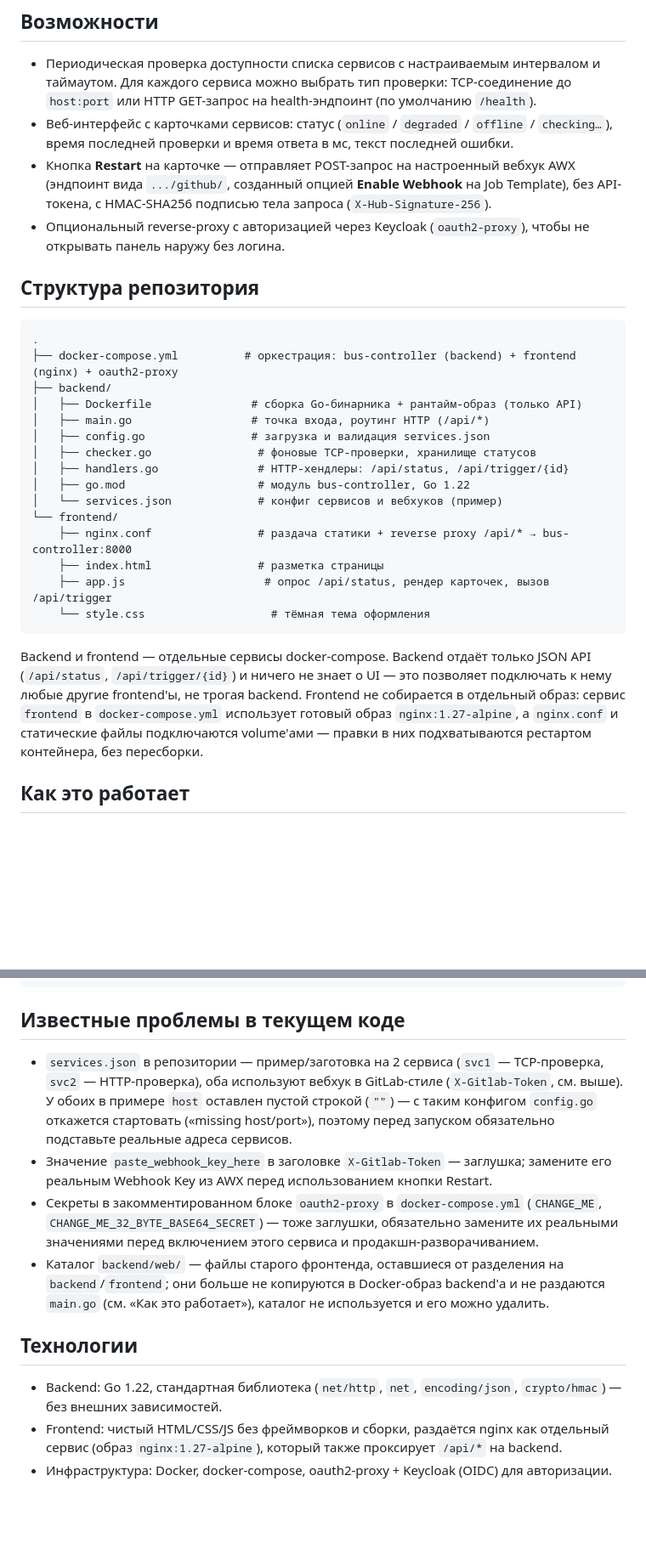
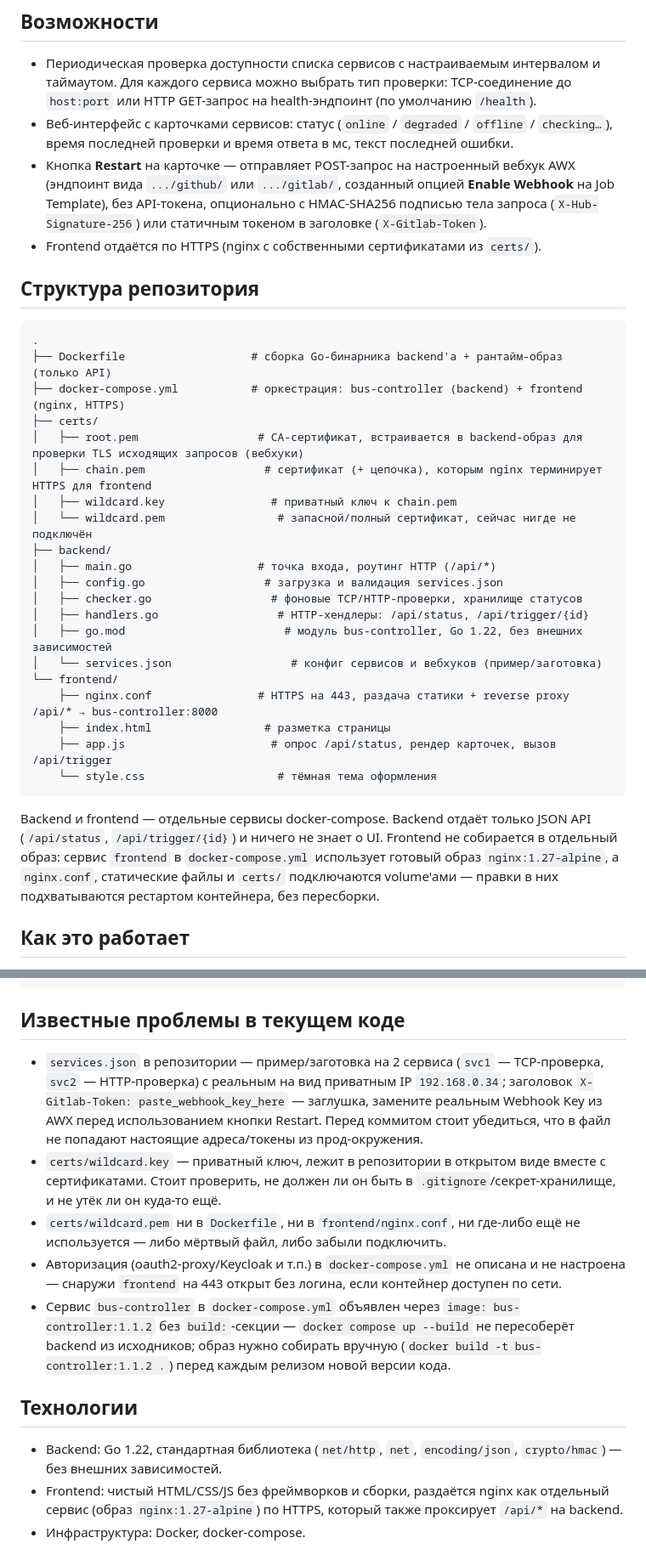
Before and after one commit to medved787/bus-controller, a Markdown page: README.md, 2 parts joined by grey strips. Shown at 85% size. Drawn GitHub-style; blank space fills up the shorter version.

````diff
--- a/README.md
+++ b/README.md
@@ -6,30 +6,35 @@
 
 - Периодическая проверка доступности списка сервисов с настраиваемым интервалом и таймаутом. Для каждого сервиса можно выбрать тип проверки: TCP-соединение до `host:port` или HTTP GET-запрос на health-эндпоинт (по умолчанию `/health`).
 - Веб-интерфейс с карточками сервисов: статус (`online` / `degraded` / `offline` / `checking…`), время последней проверки и время ответа в мс, текст последней ошибки.
-- Кнопка **Restart** на карточке — отправляет POST-запрос на настроенный вебхук AWX (эндпоинт вида `.../github/`, созданный опцией **Enable Webhook** на Job Template), без API-токена, с HMAC-SHA256 подписью тела запроса (`X-Hub-Signature-256`).
-- Опциональный reverse-proxy с авторизацией через Keycloak (`oauth2-proxy`), чтобы не открывать панель наружу без логина.
+- Кнопка **Restart** на карточке — отправляет POST-запрос на настроенный вебхук AWX (эндпоинт вида `.../github/` или `.../gitlab/`, созданный опцией **Enable Webhook** на Job Template), без API-токена, опционально с HMAC-SHA256 подписью тела запроса (`X-Hub-Signature-256`) или статичным токеном в заголовке (`X-Gitlab-Token`).
+- Frontend отдаётся по HTTPS (nginx с собственными сертификатами из `certs/`).
 
 ## Структура репозитория
 
 ```
 .
-├── docker-compose.yml          # оркестрация: bus-controller (backend) + frontend (nginx) + oauth2-proxy
+├── Dockerfile                   # сборка Go-бинарника backend'а + рантайм-образ (только API)
+├── docker-compose.yml           # оркестрация: bus-controller (backend) + frontend (nginx, HTTPS)
+├── certs/
+│   ├── root.pem                  # CA-сертификат, встраивается в backend-образ для проверки TLS исходящих запросов (вебхуки)
+│   ├── chain.pem                  # сертификат (+ цепочка), которым nginx терминирует HTTPS для frontend
+│   ├── wildcard.key                # приватный ключ к chain.pem
+│   └── wildcard.pem                 # запасной/полный сертификат, сейчас нигде не подключён
 ├── backend/
-│   ├── Dockerfile               # сборка Go-бинарника + рантайм-образ (только API)
-│   ├── main.go                  # точка входа, роутинг HTTP (/api/*)
-│   ├── config.go                # загрузка и валидация services.json
-│   ├── checker.go                # фоновые TCP-проверки, хранилище статусов
-│   ├── handlers.go               # HTTP-хендлеры: /api/status, /api/trigger/{id}
-│   ├── go.mod                    # модуль bus-controller, Go 1.22
-│   └── services.json             # конфиг сервисов и вебхуков (пример)
+│   ├── main.go                   # точка входа, роутинг HTTP (/api/*)
+│   ├── config.go                  # загрузка и валидация services.json
+│   ├── checker.go                  # фоновые TCP/HTTP-проверки, хранилище статусов
+│   ├── handlers.go                  # HTTP-хендлеры: /api/status, /api/trigger/{id}
+│   ├── go.mod                        # модуль bus-controller, Go 1.22, без внешних зависимостей
+│   └── services.json                  # конфиг сервисов и вебхуков (пример/заготовка)
 └── frontend/
-    ├── nginx.conf                # раздача статики + reverse proxy /api/* → bus-controller:8000
-    ├── index.html                # разметка страницы
-    ├── app.js                     # опрос /api/status, рендер карточек, вызов /api/trigger
-    └── style.css                   # тёмная тема оформления
+    ├── nginx.conf                # HTTPS на 443, раздача статики + reverse proxy /api/* → bus-controller:8000
+    ├── index.html                 # разметка страницы
+    ├── app.js                      # опрос /api/status, рендер карточек, вызов /api/trigger
+    └── style.css                    # тёмная тема оформления
 ```
 
-Backend и frontend — отдельные сервисы docker-compose. Backend отдаёт только JSON API (`/api/status`, `/api/trigger/{id}`) и ничего не знает о UI — это позволяет подключать к нему любые другие frontend'ы, не трогая backend. Frontend не собирается в отдельный образ: сервис `frontend` в `docker-compose.yml` использует готовый образ `nginx:1.27-alpine`, а `nginx.conf` и статические файлы подключаются volume'ами — правки в них подхватываются рестартом контейнера, без пересборки.
+Backend и frontend — отдельные сервисы docker-compose. Backend отдаёт только JSON API (`/api/status`, `/api/trigger/{id}`) и ничего не знает о UI. Frontend не собирается в отдельный образ: сервис `frontend` в `docker-compose.yml` использует готовый образ `nginx:1.27-alpine`, а `nginx.conf`, статические файлы и `certs/` подключаются volume'ами — правки в них подхватываются рестартом контейнера, без пересборки.
 
 ## Как это работает
 
@@ -205,13 +211,14 @@ UI (`/`) теперь отдаёт отдельный сервис `frontend` (n
 
 ## Известные проблемы в текущем коде
 
-- `services.json` в репозитории — пример/заготовка на 2 сервиса (`svc1` — TCP-проверка, `svc2` — HTTP-проверка), оба используют вебхук в GitLab-стиле (`X-Gitlab-Token`, см. выше). У обоих в примере `host` оставлен пустой строкой (`""`) — с таким конфигом `config.go` откажется стартовать («missing host/port»), поэтому перед запуском обязательно подставьте реальные адреса сервисов.
-- Значение `paste_webhook_key_here` в заголовке `X-Gitlab-Token` — заглушка; замените его реальным Webhook Key из AWX перед использованием кнопки Restart.
-- Секреты в закомментированном блоке `oauth2-proxy` в `docker-compose.yml` (`CHANGE_ME`, `CHANGE_ME_32_BYTE_BASE64_SECRET`) — тоже заглушки, обязательно замените их реальными значениями перед включением этого сервиса и продакшн-разворачиванием.
-- Каталог `backend/web/` — файлы старого фронтенда, оставшиеся от разделения на `backend`/`frontend`; они больше не копируются в Docker-образ backend'а и не раздаются `main.go` (см. «Как это работает»), каталог не используется и его можно удалить.
+- `services.json` в репозитории — пример/заготовка на 2 сервиса (`svc1` — TCP-проверка, `svc2` — HTTP-проверка) с реальным на вид приватным IP `192.168.0.34`; заголовок `X-Gitlab-Token: paste_webhook_key_here` — заглушка, замените реальным Webhook Key из AWX перед использованием кнопки Restart. Перед коммитом стоит убедиться, что в файл не попадают настоящие адреса/токены из прод-окружения.
+- `certs/wildcard.key` — приватный ключ, лежит в репозитории в открытом виде вместе с сертификатами. Стоит проверить, не должен ли он быть в `.gitignore`/секрет-хранилище, и не утёк ли он куда-то ещё.
+- `certs/wildcard.pem` ни в `Dockerfile`, ни в `frontend/nginx.conf`, ни где-либо ещё не используется — либо мёртвый файл, либо забыли подключить.
+- Авторизация (oauth2-proxy/Keycloak и т.п.) в `docker-compose.yml` не описана и не настроена — снаружи `frontend` на 443 открыт без логина, если контейнер доступен по сети.
+- Сервис `bus-controller` в `docker-compose.yml` объявлен через `image: bus-controller:1.1.2` без `build:`-секции — `docker compose up --build` не пересоберёт backend из исходников; образ нужно собирать вручную (`docker build -t bus-controller:1.1.2 .`) перед каждым релизом новой версии кода.
 
 ## Технологии
 
 - Backend: Go 1.22, стандартная библиотека (`net/http`, `net`, `encoding/json`, `crypto/hmac`) — без внешних зависимостей.
-- Frontend: чистый HTML/CSS/JS без фреймворков и сборки, раздаётся nginx как отдельный сервис (образ `nginx:1.27-alpine`), который также проксирует `/api/*` на backend.
-- Инфраструктура: Docker, docker-compose, oauth2-proxy + Keycloak (OIDC) для авторизации.
+- Frontend: чистый HTML/CSS/JS без фреймворков и сборки, раздаётся nginx как отдельный сервис (образ `nginx:1.27-alpine`) по HTTPS, который также проксирует `/api/*` на backend.
+- Инфраструктура: Docker, docker-compose.
````
Also changed, not shown: other parts of README.md (+29 -28 lines).
